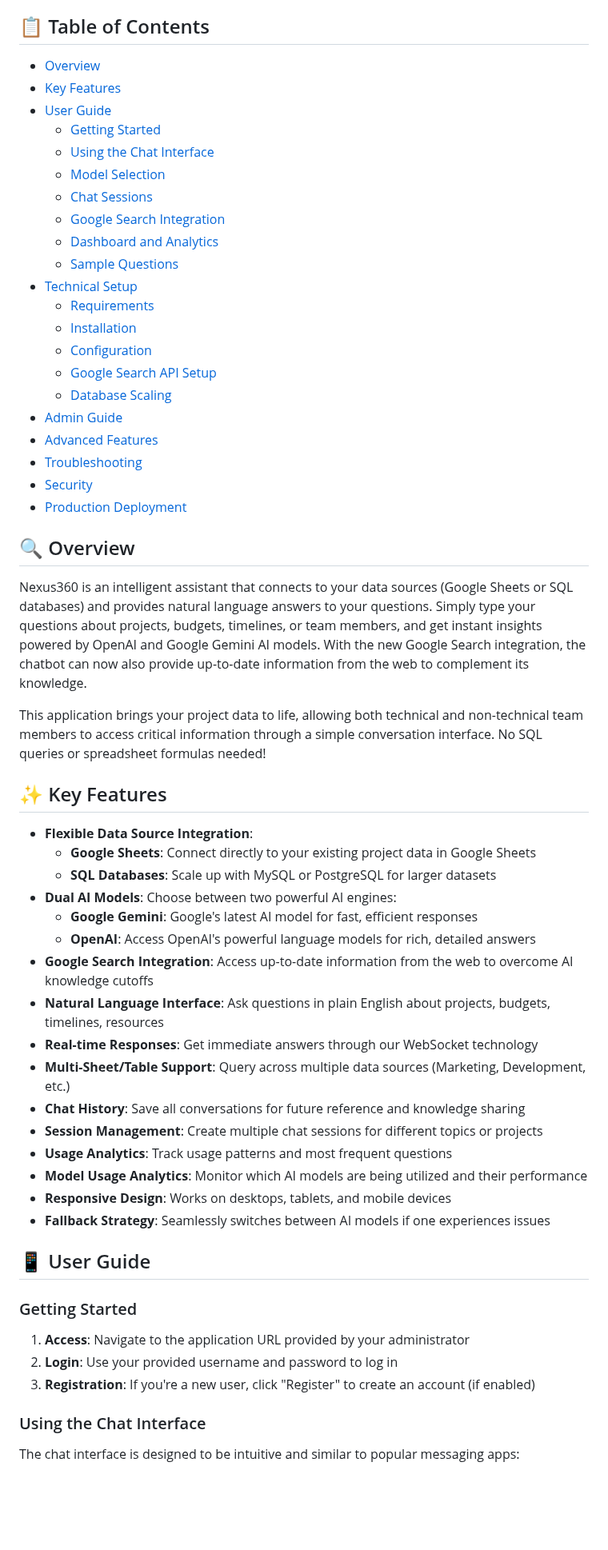
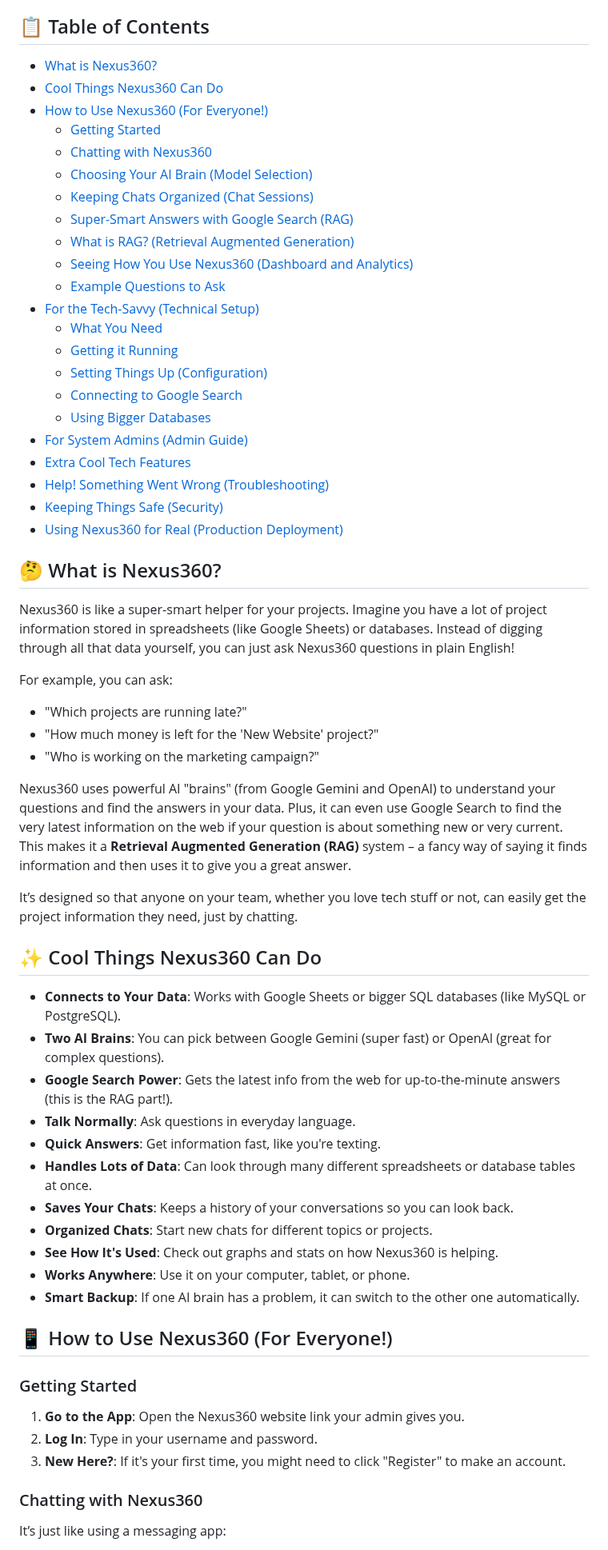
Before and after one commit to paulavishek/Nexus-360, a Markdown page: README.md, the part around one of its changes. Shown at 80% size. GitHub-like rendering; blank space fills up the shorter version.

Commit message:
Refactor README.md for improved structure and clarity; update sections on features, usage, and deployment

```diff
--- a/README.md
+++ b/README.md
@@ -10,61 +8,66 @@
 
 ## 📋 Table of Contents
-- [Overview](#-overview)
-- [Key Features](#-key-features)
-- [User Guide](#-user-guide)
+
+- [What is Nexus360?](#what-is-nexus360)
+- [Cool Things Nexus360 Can Do](#cool-things-nexus360-can-do)
+- [How to Use Nexus360 (For Everyone!)](#how-to-use-nexus360-for-everyone)
   - [Getting Started](#getting-started)
-  - [Using the Chat Interface](#using-the-chat-interface)
-  - [Model Selection](#model-selection)
-  - [Chat Sessions](#chat-sessions)
-  - [Google Search Integration](#google-search-integration)
-  - [Dashboard and Analytics](#dashboard-and-analytics)
-  - [Sample Questions](#sample-questions)
-- [Technical Setup](#-technical-setup)
-  - [Requirements](#requirements)
-  - [Installation](#installation)
-  - [Configuration](#configuration)
-  - [Google Search API Setup](#google-search-api-setup)
-  - [Database Scaling](#database-scaling)
-- [Admin Guide](#-admin-guide)
-- [Advanced Features](#-advanced-features)
-- [Troubleshooting](#-troubleshooting)
-- [Security](#-security)
-- [Production Deployment](#-production-deployment)
+  - [Chatting with Nexus360](#chatting-with-nexus360)
+  - [Choosing Your AI Brain (Model Selection)](#choosing-your-ai-brain-model-selection)
+  - [Keeping Chats Organized (Chat Sessions)](#keeping-chats-organized-chat-sessions)
+  - [Super-Smart Answers with Google Search (RAG)](#super-smart-answers-with-google-search-rag)
+  - [What is RAG? (Retrieval Augmented Generation)](#what-is-rag-retrieval-augmented-generation)
+  - [Seeing How You Use Nexus360 (Dashboard and Analytics)](#seeing-how-you-use-nexus360-dashboard-and-analytics)
+  - [Example Questions to Ask](#example-questions-to-ask)
+- [For the Tech-Savvy (Technical Setup)](#for-the-tech-savvy-technical-setup)
+  - [What You Need](#what-you-need)
+  - [Getting it Running](#getting-it-running)
+  - [Setting Things Up (Configuration)](#setting-things-up-configuration)
+  - [Connecting to Google Search](#connecting-to-google-search)
+  - [Using Bigger Databases](#using-bigger-databases)
+- [For System Admins (Admin Guide)](#for-system-admins-admin-guide)
+- [Extra Cool Tech Features](#extra-cool-tech-features)
+- [Help! Something Went Wrong (Troubleshooting)](#help-something-went-wrong-troubleshooting)
+- [Keeping Things Safe (Security)](#keeping-things-safe-security)
+- [Using Nexus360 for Real (Production Deployment)](#using-nexus360-for-real-production-deployment)
 
-## 🔍 Overview
+## 🤔 What is Nexus360?
 
-Nexus360 is an intelligent assistant that connects to your data sources (Google Sheets or SQL databases) and provides natural language answers to your questions. Simply type your questions about projects, budgets, timelines, or team members, and get instant insights powered by OpenAI and Google Gemini AI models. With the new Google Search integration, the chatbot can now also provide up-to-date information from the web to complement its knowledge.
+Nexus360 is like a super-smart helper for your projects. Imagine you have a lot of project information stored in spreadsheets (like Google Sheets) or databases. Instead of digging through all that data yourself, you can just ask Nexus360 questions in plain English!
 
-This application brings your project data to life, allowing both technical and non-technical team members to access critical information through a simple conversation interface. No SQL queries or spreadsheet formulas needed!
+For example, you can ask:
 
-## ✨ Key Features
+- "Which projects are running late?"
+- "How much money is left for the 'New Website' project?"
+- "Who is working on the marketing campaign?"
 
-- **Flexible Data Source Integration**:
-  - **Google Sheets**: Connect directly to your existing project data in Google Sheets
-  - **SQL Databases**: Scale up with MySQL or PostgreSQL for larger datasets
-- **Dual AI Models**: Choose between two powerful AI engines:
-  - **Google Gemini**: Google's latest AI model for fast, efficient responses
-  - **OpenAI**: Access OpenAI's powerful language models for rich, detailed answers
-- **Google Search Integration**: Access up-to-date information from the web to overcome AI knowledge cutoffs
-- **Natural Language Interface**: Ask questions in plain English about projects, budgets, timelines, resources
-- **Real-time Responses**: Get immediate answers through our WebSocket technology
-- **Multi-Sheet/Table Support**: Query across multiple data sources (Marketing, Development, etc.)
-- **Chat History**: Save all conversations for future reference and knowledge sharing
-- **Session Management**: Create multiple chat sessions for different topics or projects
-- **Usage Analytics**: Track usage patterns and most frequent questions
-- **Model Usage Analytics**: Monitor which AI models are being utilized and their performance
-- **Responsive Design**: Works on desktops, tablets, and mobile devices
-- **Fallback Strategy**: Seamlessly switches between AI models if one experiences issues
+Nexus360 uses powerful AI "brains" (from Google Gemini and OpenAI) to understand your questions and find the answers in your data. Plus, it can even use Google Search to find the very latest information on the web if your question is about something new or very current. This makes it a **Retrieval Augmented Generation (RAG)** system – a fancy way of saying it finds information and then uses it to give you a great answer.
 
-## 📱 User Guide
+It’s designed so that anyone on your team, whether you love tech stuff or not, can easily get the project information they need, just by chatting.
+
+## ✨ Cool Things Nexus360 Can Do
+
+- **Connects to Your Data**: Works with Google Sheets or bigger SQL databases (like MySQL or PostgreSQL).
+- **Two AI Brains**: You can pick between Google Gemini (super fast) or OpenAI (great for complex questions).
+- **Google Search Power**: Gets the latest info from the web for up-to-the-minute answers (this is the RAG part!).
+- **Talk Normally**: Ask questions in everyday language.
+- **Quick Answers**: Get information fast, like you're texting.
+- **Handles Lots of Data**: Can look through many different spreadsheets or database tables at once.
+- **Saves Your Chats**: Keeps a history of your conversations so you can look back.
+- **Organized Chats**: Start new chats for different topics or projects.
+- **See How It's Used**: Check out graphs and stats on how Nexus360 is helping.
+- **Works Anywhere**: Use it on your computer, tablet, or phone.
+- **Smart Backup**: If one AI brain has a problem, it can switch to the other one automatically.
+
+## 📱 How to Use Nexus360 (For Everyone!)
 
 ### Getting Started
 
-1. **Access**: Navigate to the application URL provided by your administrator
-2. **Login**: Use your provided username and password to log in
-3. **Registration**: If you're a new user, click "Register" to create an account (if enabled)
+1.  **Go to the App**: Open the Nexus360 website link your admin gives you.
+2.  **Log In**: Type in your username and password.
+3.  **New Here?**: If it's your first time, you might need to click "Register" to make an account.
 
-### Using the Chat Interface
+### Chatting with Nexus360
 
-The chat interface is designed to be intuitive and similar to popular messaging apps:
+It’s just like using a messaging app:
 
```
Also changed, not shown: other parts of README.md (+233 -347 lines).
